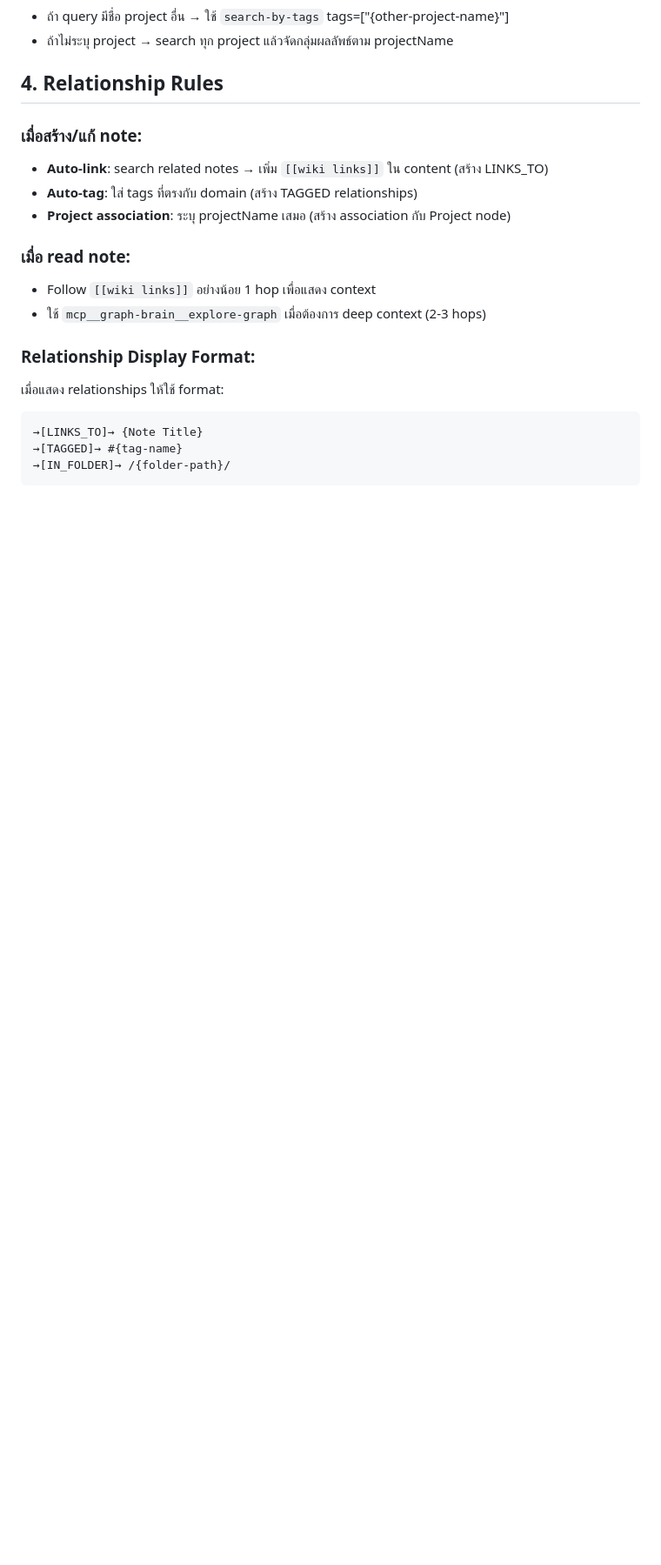
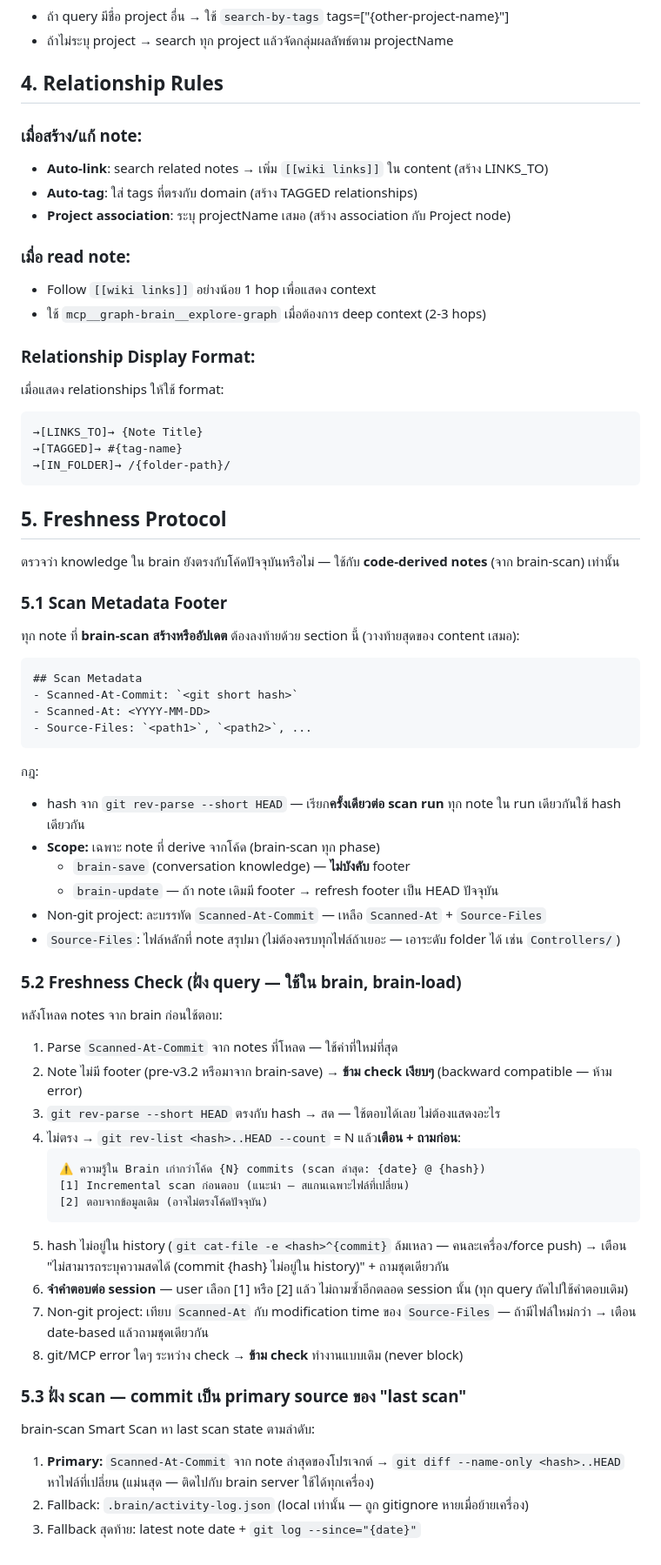
Before and after one commit to mounchons/AgentMarketPlace, a Markdown page: plugins/brain/GRAPH_PROTOCOL.md, the part around the change. Shown at 87% size. Rendered like a GitHub page; blank space fills up the shorter version.

Commit message:
task(#12.1): GRAPH_PROTOCOL.md add §5 Freshness Protocol — Scan Metadata footer, query-side check + ask-before-scan, commit-based Smart Scan source
Co-Authored-By: Claude Fable 5 <noreply@anthropic.com>

````diff
--- a/plugins/brain/GRAPH_PROTOCOL.md
+++ b/plugins/brain/GRAPH_PROTOCOL.md
@@ -111,3 +111,52 @@ Search Strategy (4 ขั้น — เรียงจากเร็วไป
 →[TAGGED]→ #{tag-name}
 →[IN_FOLDER]→ /{folder-path}/
 ```
+
+## 5. Freshness Protocol
+
+ตรวจว่า knowledge ใน brain ยังตรงกับโค้ดปัจจุบันหรือไม่ — ใช้กับ **code-derived notes** (จาก brain-scan) เท่านั้น
+
+### 5.1 Scan Metadata Footer
+
+ทุก note ที่ **brain-scan สร้างหรืออัปเดต** ต้องลงท้ายด้วย section นี้ (วางท้ายสุดของ content เสมอ):
+
+```markdown
+## Scan Metadata
+- Scanned-At-Commit: `<git short hash>`
+- Scanned-At: <YYYY-MM-DD>
+- Source-Files: `<path1>`, `<path2>`, ...
+```
+
+กฎ:
+- hash จาก `git rev-parse --short HEAD` — เรียก**ครั้งเดียวต่อ scan run** ทุก note ใน run เดียวกันใช้ hash เดียวกัน
+- **Scope:** เฉพาะ note ที่ derive จากโค้ด (brain-scan ทุก phase)
+  - `brain-save` (conversation knowledge) — **ไม่บังคับ** footer
+  - `brain-update` — ถ้า note เดิมมี footer → refresh footer เป็น HEAD ปัจจุบัน
+- Non-git project: ละบรรทัด `Scanned-At-Commit` — เหลือ `Scanned-At` + `Source-Files`
+- `Source-Files`: ไฟล์หลักที่ note สรุปมา (ไม่ต้องครบทุกไฟล์ถ้าเยอะ — เอาระดับ folder ได้ เช่น `Controllers/`)
+
+### 5.2 Freshness Check (ฝั่ง query — ใช้ใน brain, brain-load)
+
+หลังโหลด notes จาก brain ก่อนใช้ตอบ:
+
+1. Parse `Scanned-At-Commit` จาก notes ที่โหลด — ใช้ค่าที่ใหม่ที่สุด
+2. Note ไม่มี footer (pre-v3.2 หรือมาจาก brain-save) → **ข้าม check เงียบๆ** (backward compatible — ห้าม error)
+3. `git rev-parse --short HEAD` ตรงกับ hash → สด — ใช้ตอบได้เลย ไม่ต้องแสดงอะไร
+4. ไม่ตรง → `git rev-list <hash>..HEAD --count` = N แล้ว**เตือน + ถามก่อน**:
+   ```
+   ⚠️ ความรู้ใน Brain เก่ากว่าโค้ด {N} commits (scan ล่าสุด: {date} @ {hash})
+   [1] Incremental scan ก่อนตอบ (แนะนำ — สแกนเฉพาะไฟล์ที่เปลี่ยน)
+   [2] ตอบจากข้อมูลเดิม (อาจไม่ตรงโค้ดปัจจุบัน)
+   ```
+5. hash ไม่อยู่ใน history (`git cat-file -e <hash>^{commit}` ล้มเหลว — คนละเครื่อง/force push) → เตือน "ไม่สามารถระบุความสดได้ (commit {hash} ไม่อยู่ใน history)" + ถามชุดเดียวกัน
+6. **จำคำตอบต่อ session** — user เลือก [1] หรือ [2] แล้ว ไม่ถามซ้ำอีกตลอด session นั้น (ทุก query ถัดไปใช้คำตอบเดิม)
+7. Non-git project: เทียบ `Scanned-At` กับ modification time ของ `Source-Files` — ถ้ามีไฟล์ใหม่กว่า → เตือน date-based แล้วถามชุดเดียวกัน
+8. git/MCP error ใดๆ ระหว่าง check → **ข้าม check** ทำงานแบบเดิม (never block)
+
+### 5.3 ฝั่ง scan — commit เป็น primary source ของ "last scan"
+
+brain-scan Smart Scan หา last scan state ตามลำดับ:
+
+1. **Primary:** `Scanned-At-Commit` จาก note ล่าสุดของโปรเจกต์ → `git diff --name-only <hash>..HEAD` หาไฟล์ที่เปลี่ยน (แม่นสุด — ติดไปกับ brain server ใช้ได้ทุกเครื่อง)
+2. Fallback: `.brain/activity-log.json` (local เท่านั้น — ถูก gitignore หายเมื่อย้ายเครื่อง)
+3. Fallback สุดท้าย: latest note date + `git log --since="{date}"`
````
